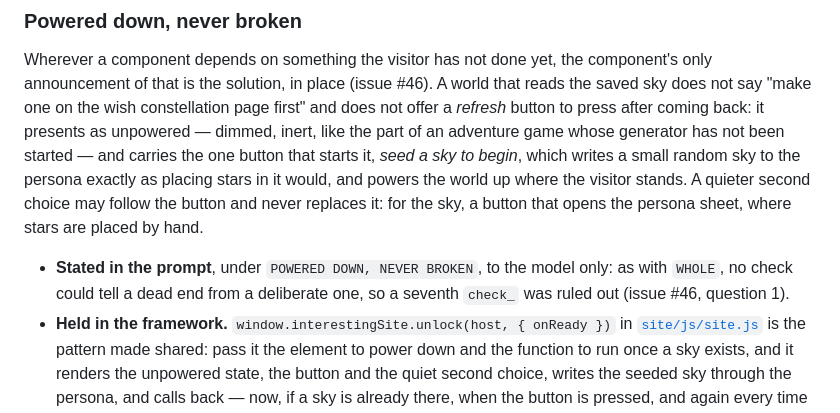
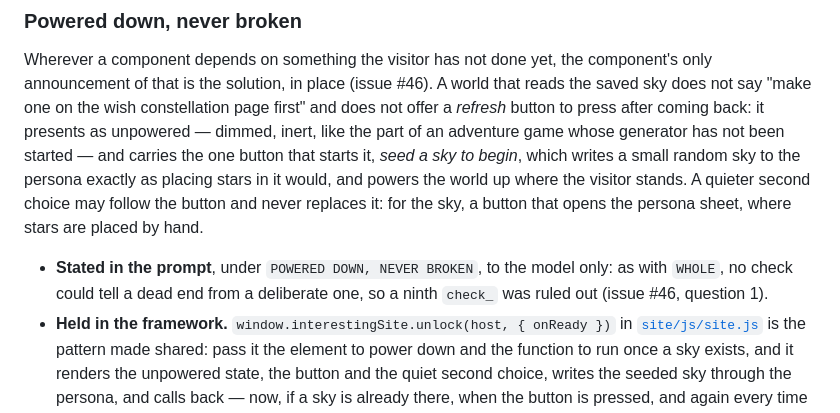
Before and after one commit to outrightmental/interesting, a Markdown page: README.md, the part around the change. Rendered like a GitHub page.

Commit message:
Renumber the ruled-out check to the ninth, beside the completion axiom's eighth
The "powered down, never broken" section says a coded check for dead ends was
ruled out, numbering it the "seventh check_". Its exact parallel in the "one
single experience" section was renumbered this run (an eighth check_ to a
ninth) when check_completion became the eighth coded axiom, but this twin was
left at "seventh". With eight coded checks now, a further one would be the
ninth, matching its parallel.

```diff
--- a/README.md
+++ b/README.md
@@ -360,7 +360,7 @@ and never replaces it: for the sky, a button that opens the persona sheet, where
 by hand.
 
 - **Stated in the prompt**, under `POWERED DOWN, NEVER BROKEN`, to the model only: as with `WHOLE`,
-  no check could tell a dead end from a deliberate one, so a seventh `check_` was ruled out
+  no check could tell a dead end from a deliberate one, so a ninth `check_` was ruled out
   (issue #46, question 1).
 - **Held in the framework.** `window.interestingSite.unlock(host, { onReady })` in
   [`site/js/site.js`](site/js/site.js) is the pattern made shared: pass it the element to power
```
